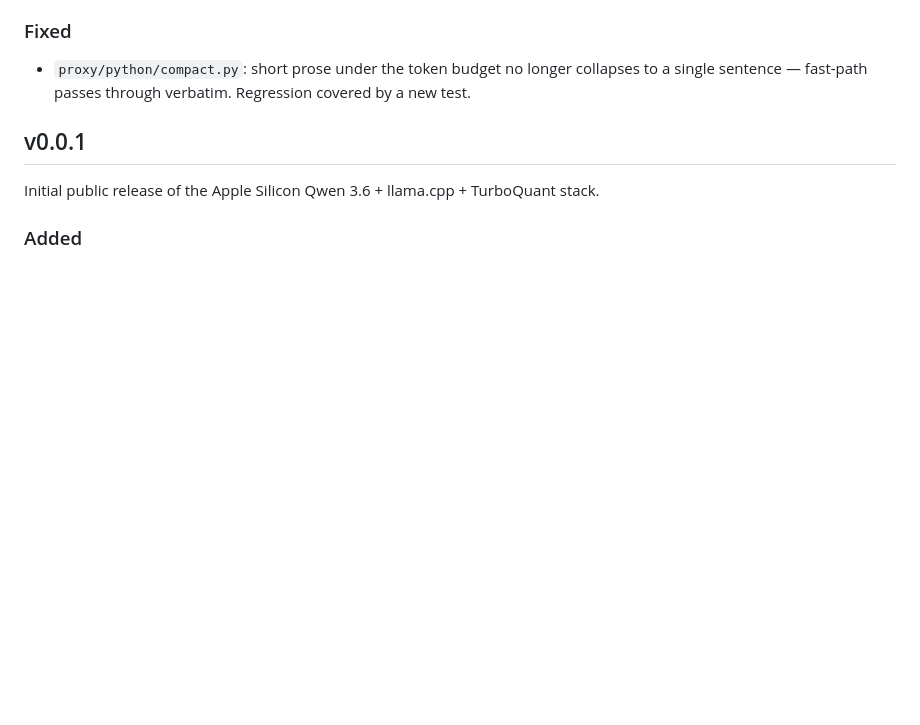
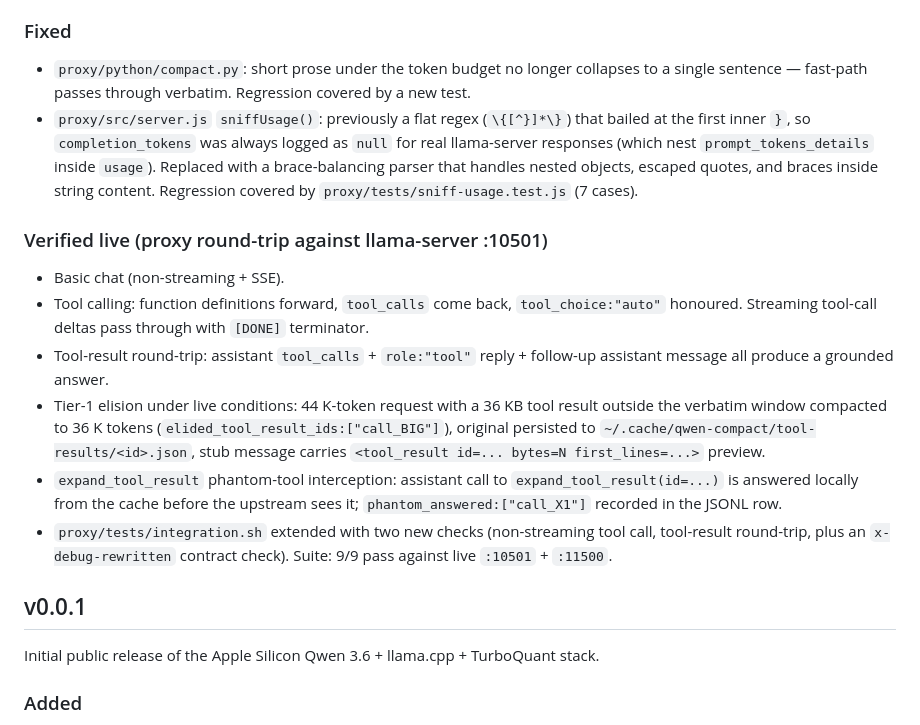
Before and after one commit to hackur/qwen36-local-llamacpp-turboquant, a Markdown page: CHANGELOG.md, the part around the change. GitHub-like rendering; blank space fills up the shorter version.

```diff
--- a/CHANGELOG.md
+++ b/CHANGELOG.md
@@ -24,6 +24,16 @@
 ### Fixed
 
 - `proxy/python/compact.py`: short prose under the token budget no longer collapses to a single sentence — fast-path passes through verbatim. Regression covered by a new test.
+- `proxy/src/server.js` `sniffUsage()`: previously a flat regex (`\{[^}]*\}`) that bailed at the first inner `}`, so `completion_tokens` was always logged as `null` for real llama-server responses (which nest `prompt_tokens_details` inside `usage`). Replaced with a brace-balancing parser that handles nested objects, escaped quotes, and braces inside string content. Regression covered by `proxy/tests/sniff-usage.test.js` (7 cases).
+
+### Verified live (proxy round-trip against llama-server :10501)
+
+- Basic chat (non-streaming + SSE).
+- Tool calling: function definitions forward, `tool_calls` come back, `tool_choice:"auto"` honoured. Streaming tool-call deltas pass through with `[DONE]` terminator.
+- Tool-result round-trip: assistant `tool_calls` + `role:"tool"` reply + follow-up assistant message all produce a grounded answer.
+- Tier-1 elision under live conditions: 44 K-token request with a 36 KB tool result outside the verbatim window compacted to 36 K tokens (`elided_tool_result_ids:["call_BIG"]`), original persisted to `~/.cache/qwen-compact/tool-results/<id>.json`, stub message carries `<tool_result id=... bytes=N first_lines=...>` preview.
+- `expand_tool_result` phantom-tool interception: assistant call to `expand_tool_result(id=...)` is answered locally from the cache before the upstream sees it; `phantom_answered:["call_X1"]` recorded in the JSONL row.
+- `proxy/tests/integration.sh` extended with two new checks (non-streaming tool call, tool-result round-trip, plus an `x-debug-rewritten` contract check). Suite: 9/9 pass against live `:10501` + `:11500`.
 
 ## v0.0.1
 
```
Also changed, not shown: README.md (+1 -1 lines), docs/proxy.md (+45 -2 lines).
